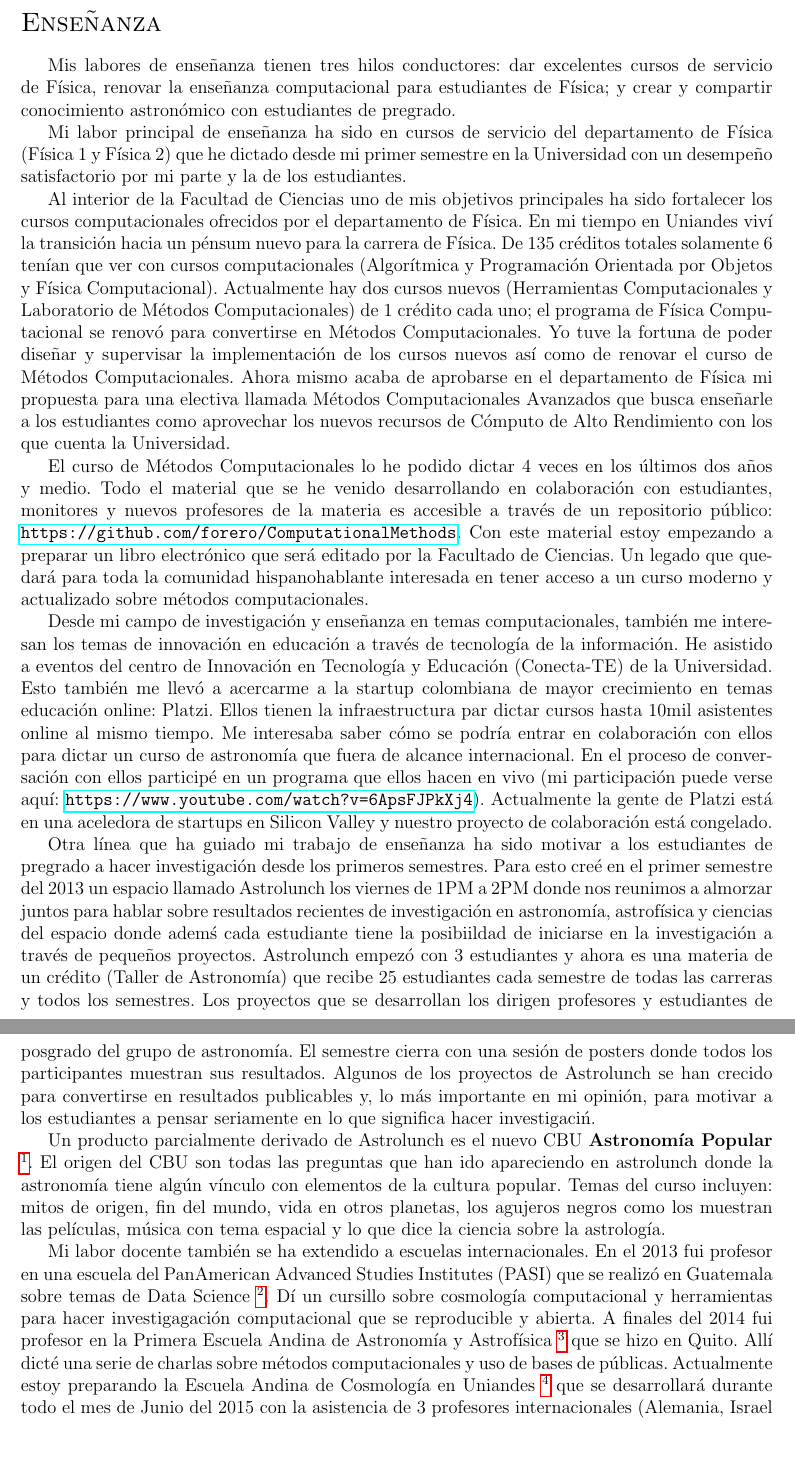
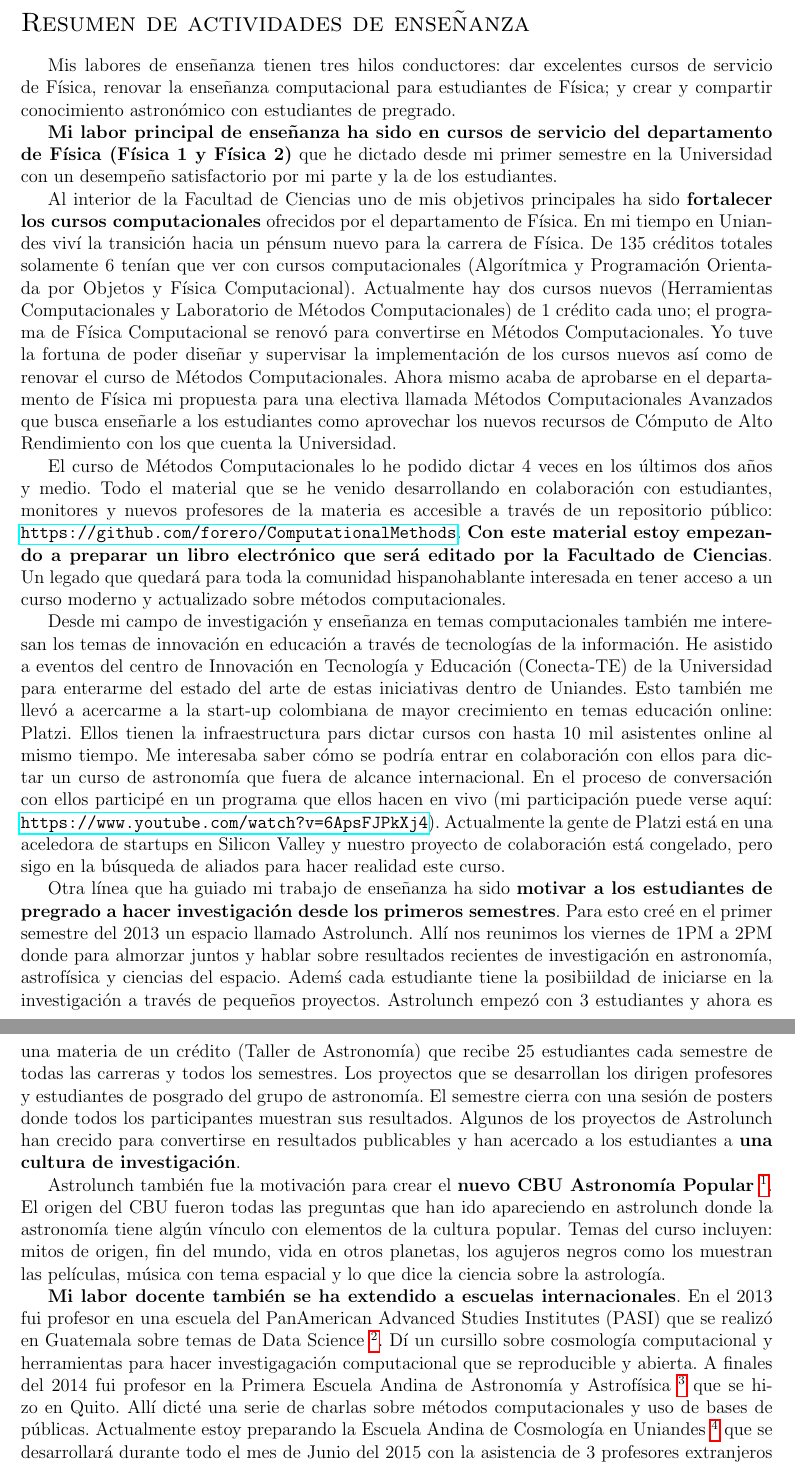
Before and after one commit to forero/Ordenamiento2015, a LaTeX document (teaching.tex): two parts of pages 1 and 2 of 2, joined at a grey line, cut at the place of the change, the shorter picture padded with empty space. Compiled offline with pdfLaTeX.

Commit message:
ultima pasada a teaching

```diff
--- a/teaching.tex
+++ b/teaching.tex
@@ -11,20 +11,20 @@
 
 \begin{document}
 \pagestyle{empty}
-\section*{{\Large{\sc Ense\~nanza}}}
+\section*{{\Large{\sc Resumen de actividades de ense\~nanza}}}
 
 Mis labores de ense\~nanza tienen tres hilos conductores: dar excelentes
 cursos de servicio de F\'isica, renovar la ense\~nanza computacional
 para estudiantes de F\'isica; y crear y compartir conocimiento
 astron\'omico con estudiantes de pregrado.
 
-Mi labor principal de ense\~nanza ha sido en cursos de servicio del
-departamento de F\'isica (F\'isica 1 y F\'isica 2) que he dictado desde mi
+{\bf Mi labor principal de ense\~nanza ha sido en cursos de servicio del
+departamento de F\'isica (F\'isica 1 y F\'isica 2)} que he dictado desde mi
 primer semestre en la Universidad con un desempe\~no satisfactorio por
 mi parte y la de los estudiantes.
 
 Al interior de la Facultad de Ciencias uno de mis objetivos
-principales ha sido fortalecer los cursos computacionales ofrecidos por
+principales ha sido {\bf fortalecer los cursos computacionales} ofrecidos por
 el departamento de F\'isica. En mi tiempo en Uniandes viv\'i la transici\'on
 hacia un p\'ensum nuevo para la carrera de F\'isica. De 135 cr\'editos
 totales solamente 6 ten\'ian que ver con cursos computacionales
@@ -46,33 +46,35 @@ El curso de M\'etodos Computacionales lo he podido dictar 4 veces en los
 desarrollando en colaboraci\'on con estudiantes, monitores y nuevos
 profesores de la materia es accesible a trav\'es de un
 repositorio p\'ublico: \url{https://github.com/forero/ComputationalMethods}.
-Con este material estoy empezando a preparar un libro electr\'onico que
-ser\'a editado por la Facultado de Ciencias. Un legado que quedar\'a para
+{\bf Con este material estoy empezando a preparar un libro electr\'onico que
+ser\'a editado por la Facultado de Ciencias}. Un legado que quedar\'a para
 toda la comunidad hispanohablante interesada en tener acceso a un
 curso moderno y actualizado sobre m\'etodos computacionales.
 
 
 Desde mi campo de investigaci\'on y ense\~nanza en temas
-computacionales, tambi\'en me interesan los temas de innovaci\'on en
-educaci\'on a trav\'es de tecnolog\'ia de la informaci\'on. He
+computacionales tambi\'en me interesan los temas de innovaci\'on en
+educaci\'on a trav\'es de tecnolog\'ias de la informaci\'on. He
 asistido a eventos del centro de Innovaci\'on en Tecnolog\'ia y
-Educaci\'on (Conecta-TE) de la Universidad. Esto tambi\'en me llev\'o
-a acercarme a la startup colombiana de mayor crecimiento en temas
-educaci\'on online: Platzi. Ellos tienen la infraestructura par dictar
-cursos hasta 10mil asistentes online al mismo tiempo. Me interesaba
+Educaci\'on (Conecta-TE) de la Universidad para enterarme del estado
+del arte de estas iniciativas dentro de Uniandes. Esto tambi\'en me llev\'o
+a acercarme a la start-up colombiana de mayor crecimiento en temas
+educaci\'on online: Platzi. Ellos tienen la infraestructura pars dictar
+cursos con hasta 10 mil asistentes online al mismo tiempo. Me interesaba
 saber c\'omo se podr\'ia entrar en colaboraci\'on con ellos para
 dictar un curso de astronom\'ia que fuera de alcance internacional. En
 el proceso de conversaci\'on con ellos particip\'e en un programa que
 ellos hacen en vivo (mi participaci\'on puede verse aqu\'i:
 \url{https://www.youtube.com/watch?v=6ApsFJPkXj4}). Actualmente la
 gente de Platzi est\'a en una aceledora de startups en Silicon Valley
-y nuestro proyecto de colaboraci\'on est\'a congelado.
+y nuestro proyecto de colaboraci\'on est\'a congelado, pero sigo en la
+b\'usqueda de aliados para hacer realidad este curso.
 
-Otra l\'inea que ha guiado mi trabajo de ense\~nanza ha sido motivar a los estudiantes de pregrado a hacer investigaci\'on desde los primeros semestres. Para
-esto cre\'e en el primer semestre del 2013 un espacio llamado Astrolunch
-los viernes de 1PM a 2PM donde nos reunimos a almorzar juntos para hablar
-sobre resultados recientes de investigaci\'on en astronom\'ia,
-astrof\'isica y ciencias del espacio donde adem\'s cada
+Otra l\'inea que ha guiado mi trabajo de ense\~nanza ha sido {\bf motivar a los estudiantes de pregrado a hacer investigaci\'on desde los primeros semestres}. Para
+esto cre\'e en el primer semestre del 2013 un espacio llamado Astrolunch.
+All\'i nos reunimos los viernes de 1PM a 2PM donde para almorzar
+juntos y hablar sobre resultados recientes de investigaci\'on en astronom\'ia,
+astrof\'isica y ciencias del espacio. Adem\'s cada
 estudiante tiene la posibiildad de iniciarse en la investigaci\'on a
 trav\'es de peque\~nos proyectos. Astrolunch empez\'o con 3 estudiantes y
 ahora es una materia de un cr\'edito (Taller de Astronom\'ia) que recibe
@@ -80,24 +82,23 @@ ahora es una materia de un cr\'edito (Taller de Astronom\'ia) que recibe
 semestres. Los proyectos que se desarrollan los dirigen profesores y
 estudiantes de posgrado del grupo de astronom\'ia. El semestre cierra
 con una sesi\'on de posters donde todos los participantes muestran sus
-resultados. Algunos de los proyectos de Astrolunch se han crecido para
-convertirse en resultados publicables y, lo m\'as importante en mi
-opini\'on, para motivar a los estudiantes a pensar seriamente en lo
-que significa hacer investigaci\' n.
+resultados. Algunos de los proyectos de Astrolunch han crecido para
+convertirse en resultados publicables y han acercado a los estudiantes
+a {\bf una cultura de investigaci\'on}.
 
 
-Un producto parcialmente derivado de Astrolunch es el nuevo CBU {\bf
+Astrolunch tambi\'en fue la motivaci\'on para crear el {\bf nuevo CBU
   Astronom\'ia Popular} \footnote{Aprobado por el comit\'e de CBU de Ciencias e
   Ingenier\'ia a comienzos de Marzo del 2015. Se empezar\'a a ofrecer
-  en el segundo semestre del 2015}. El origen del CBU son todas las
+  en el segundo semestre del 2015}. El origen del CBU fueron todas las
 preguntas que han ido apareciendo en astrolunch donde la astronom\'ia
 tiene alg\'un v\'inculo con elementos de la cultura popular. Temas del
 curso incluyen: mitos de origen, fin del mundo, vida en otros planetas,
 los agujeros negros como los muestran las pel\'iculas, m\'usica con tema
 espacial y lo que dice la ciencia sobre la astrolog\'ia.
 
-Mi labor docente tambi\'en se ha extendido a escuelas
-internacionales. En el 2013 fui profesor en una escuela del
+{\bf Mi labor docente tambi\'en se ha extendido a escuelas
+internacionales}. En el 2013 fui profesor en una escuela del
 PanAmerican Advanced Studies Institutes (PASI) que se realiz\'o en
 Guatemala sobre temas de Data Science \footnote{Methods in
   Computation-Based
@@ -112,6 +113,6 @@ m\'etodos computacionales y uso de bases de  p\'ublicas. Actualmente
 estoy preparando la Escuela Andina de Cosmolog\'ia en
 Uniandes \footnote{Escuela Andina de Cosmolog\'ia \url{http://forero.github.io/AndeanCosmologySchool/}}
 que se desarrollar\'a durante todo el mes de Junio del 2015 con la
-asistencia de 3 profesores internacionales (Alemania, Israel y Estados
+asistencia de 3 profesores extranjeros (Alemania, Israel y Estados
 Unidos) y 25 estudiantes de toda el \'area andina (Venezuela,
 Colombia, Ecuador, Per\'u, Bolivia y Chile). Durante esta escuela
```
Also changed, not shown: teaching.pdf, teaching.tex (4 more changed lines).
